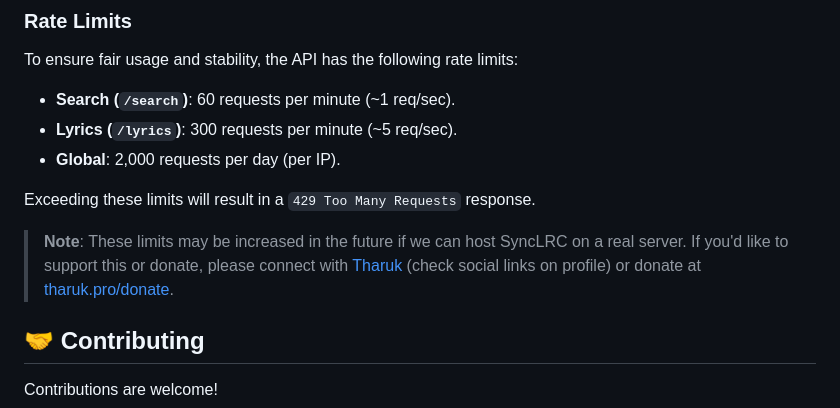
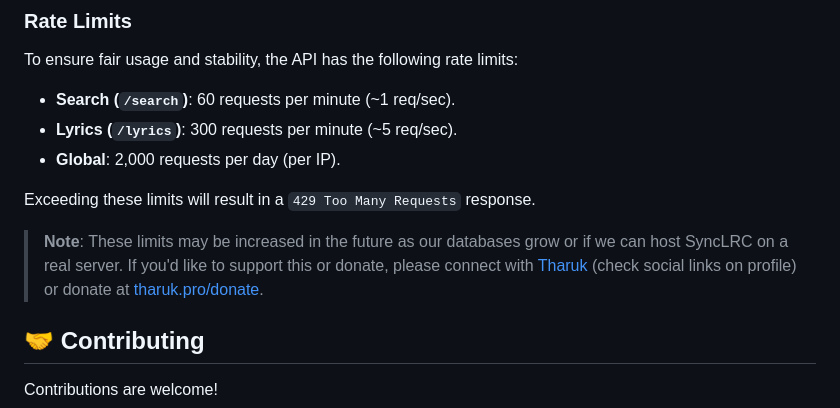
Before and after one commit to TharukRenuja/SyncLRC, a Markdown page: README.md, the part around the change. GitHub-like rendering.

```diff
--- a/README.md
+++ b/README.md
@@ -78,7 +78,7 @@ To ensure fair usage and stability, the API has the following rate limits:
 
 Exceeding these limits will result in a `429 Too Many Requests` response.
 
-> **Note**: These limits may be increased in the future if we can host SyncLRC on a real server. If you'd like to support this or donate, please connect with [Tharuk](https://github.com/TharukRenuja) (check social links on profile) or donate at [tharuk.pro/donate](https://tharuk.pro/donate).
+> **Note**: These limits may be increased in the future as our databases grow or if we can host SyncLRC on a real server. If you'd like to support this or donate, please connect with [Tharuk](https://github.com/TharukRenuja) (check social links on profile) or donate at [tharuk.pro/donate](https://tharuk.pro/donate).
 
 ## 🤝 Contributing
 
```
